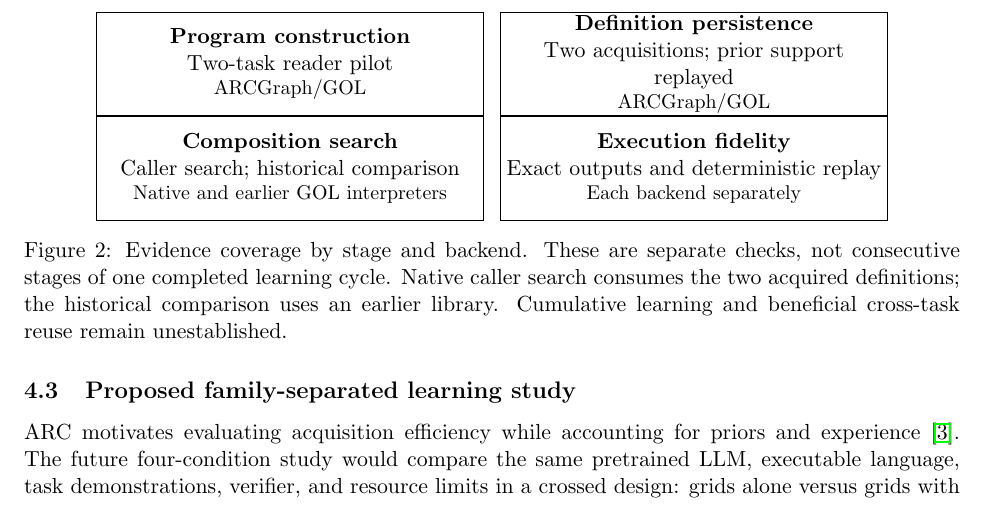
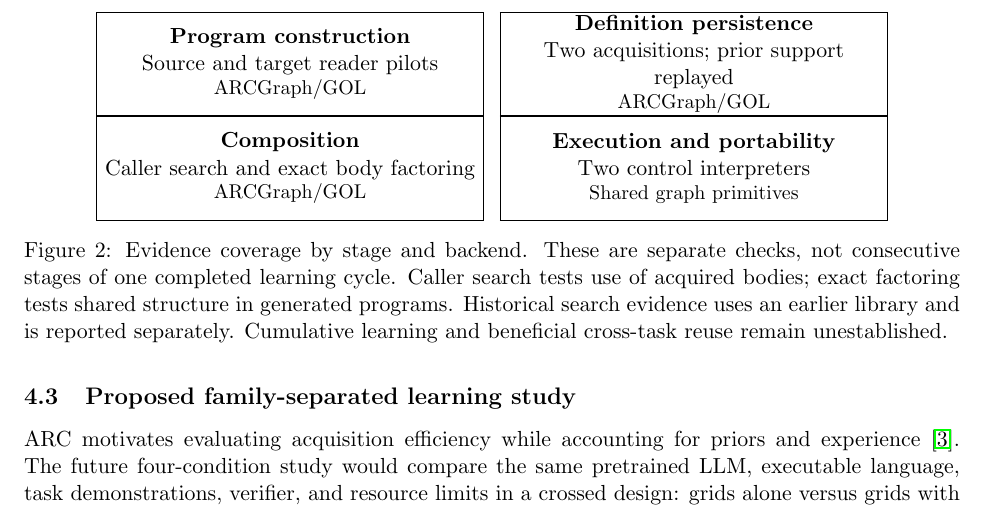
Before and after one commit to lenyabloko/arc-gol-paper-replay, a LaTeX paper (paper/edits/executable_understanding_position.tex): part of page 13 of 40, cut so that both start at the same text. Compiled offline with pdfLaTeX.

Commit message:
Update evidence coverage figure for completed target and factoring checks

```diff
--- a/paper/edits/executable_understanding_position.tex
+++ b/paper/edits/executable_understanding_position.tex
@@ -205,15 +205,15 @@ This diagnostic tests whether a fixed program's correctness depends on the execu
 \setlength{\tabcolsep}{4pt}
 \begin{tabular}{cc}
 \fbox{\parbox[c][1.6cm][c]{0.40\linewidth}{\centering
-\textbf{Program construction}\\Two-task reader pilot\\\small ARCGraph/GOL}} &
+\textbf{Program construction}\\Source and target reader pilots\\\small ARCGraph/GOL}} &
 \fbox{\parbox[c][1.6cm][c]{0.40\linewidth}{\centering
 \textbf{Definition persistence}\\Two acquisitions; prior support replayed\\\small ARCGraph/GOL}} \\[8pt]
 \fbox{\parbox[c][1.6cm][c]{0.40\linewidth}{\centering
-\textbf{Composition search}\\Caller search; historical comparison\\\small Native and earlier GOL interpreters}} &
+\textbf{Composition}\\Caller search and exact body factoring\\\small ARCGraph/GOL}} &
 \fbox{\parbox[c][1.6cm][c]{0.40\linewidth}{\centering
-\textbf{Execution fidelity}\\Exact outputs and deterministic replay\\\small Each backend separately}} \\
+\textbf{Execution and portability}\\Two control interpreters\\\small Shared graph primitives}} \\
 \end{tabular}
-\caption{Evidence coverage by stage and backend. These are separate checks, not consecutive stages of one completed learning cycle. Native caller search consumes the two acquired definitions; the historical comparison uses an earlier library. Cumulative learning and beneficial cross-task reuse remain unestablished.}
+\caption{Evidence coverage by stage and backend. These are separate checks, not consecutive stages of one completed learning cycle. Caller search tests use of acquired bodies; exact factoring tests shared structure in generated programs. Historical search evidence uses an earlier library and is reported separately. Cumulative learning and beneficial cross-task reuse remain unestablished.}
 \label{fig:evidence-coverage}
 \end{figure}
 
```
